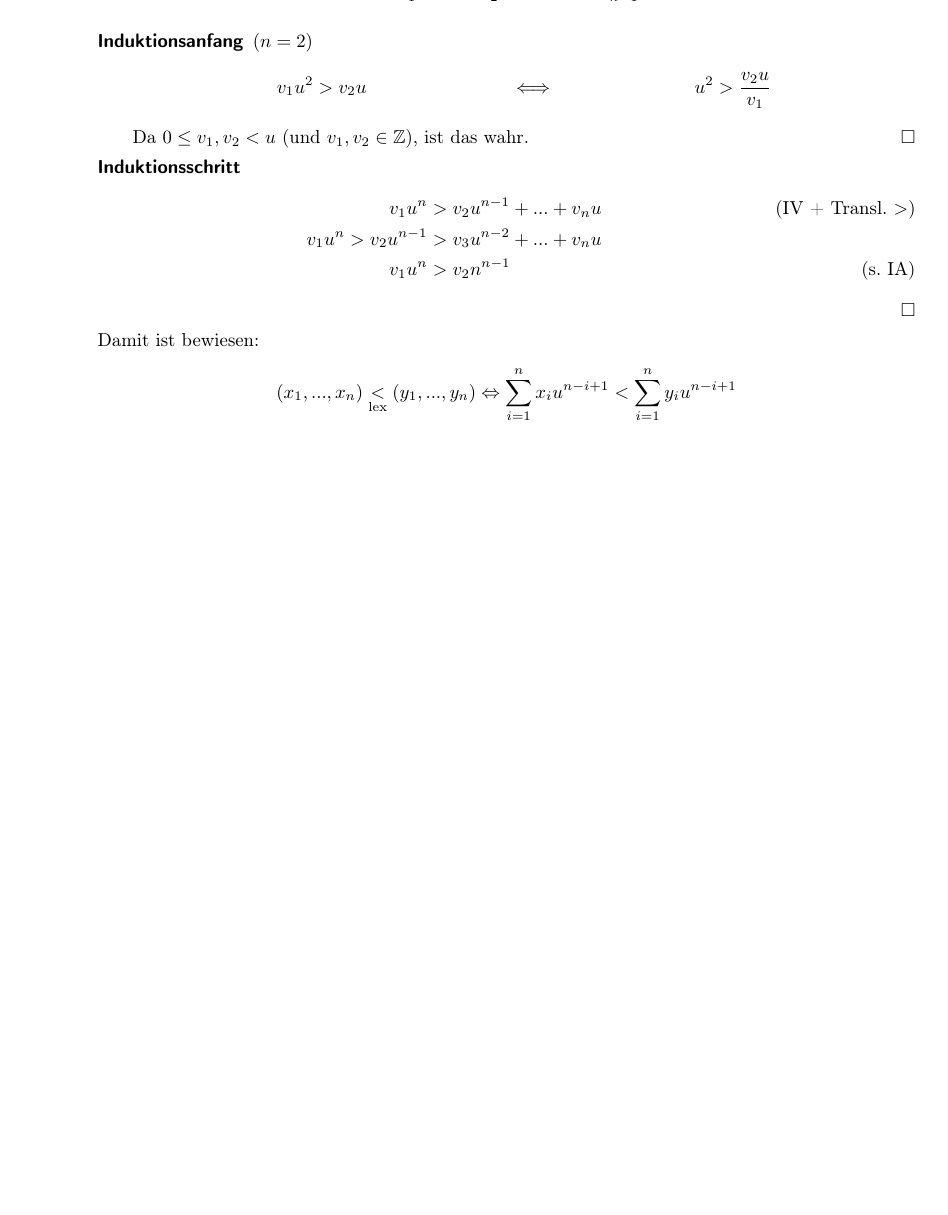
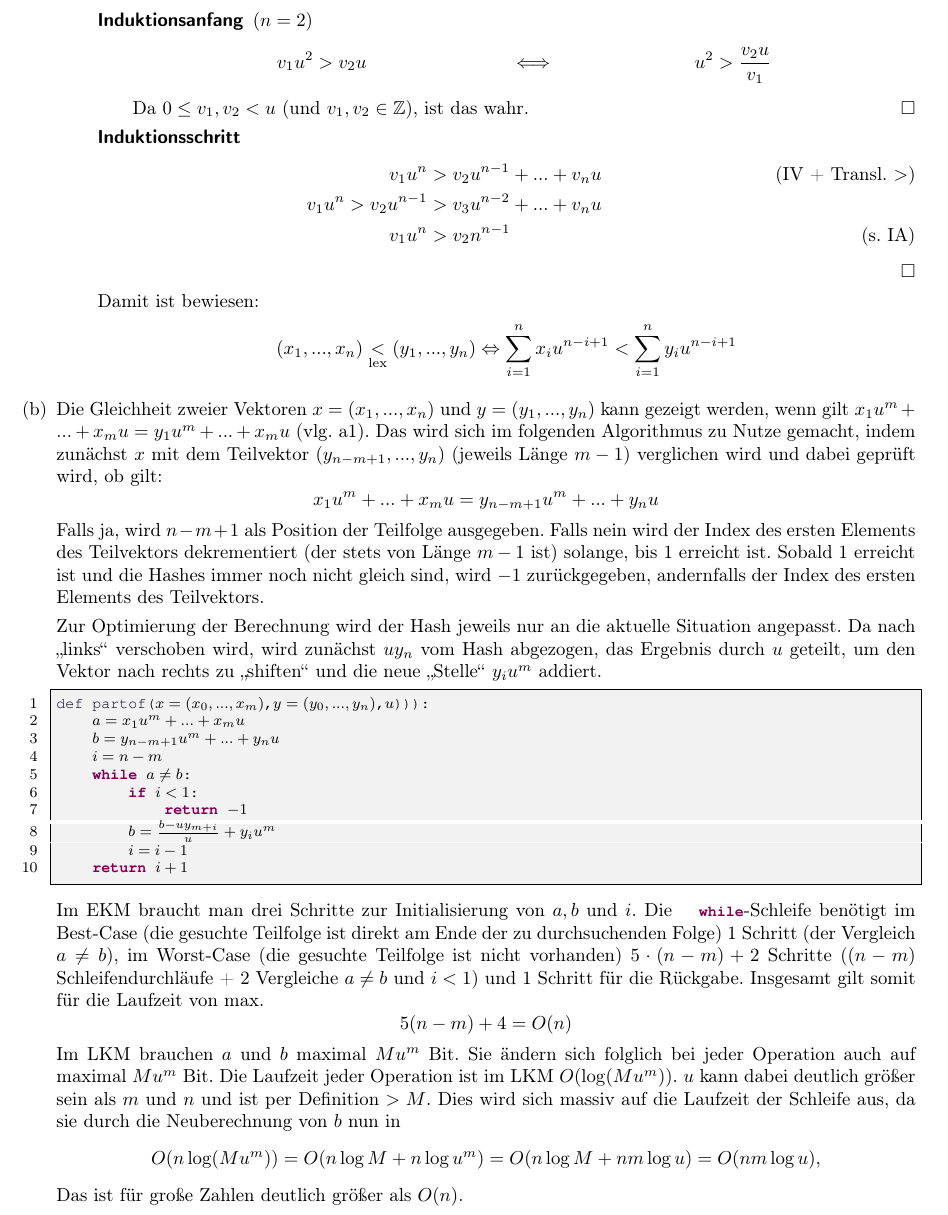
Before and after one commit to miri64/Uni-WS1112, a LaTeX document (HA/u02/u02_gruppe_c&j.tex): part of page 3 of 3, cut so that both start at the same text, the shorter picture padded with empty space. Compiled offline with pdfLaTeX.

Commit message:
[HA] assignment 2 - added exercise 3b

```diff
--- a/HA/u02/u02_gruppe_c&j.tex
+++ b/HA/u02/u02_gruppe_c&j.tex
@@ -209,7 +209,30 @@ Indem man das Ungleichungszeichen umdreht, kann man auch ein $\alpha > 0$ bestim
                 \[(x_1, ..., x_n) \lex{<} (y_1, ..., y_n)
                         \Leftrightarrow \sum\limits_{i=1}^{n} x_{i}u^{n-i+1} < \sum\limits_{i=1}^{n} y_{i}u^{n-i+1} \]
 	\end{enumerate}
+\item  Die Gleichheit zweier Vektoren $x = (x_1, ..., x_n)$ und $y = (y_1, ..., y_n)$ kann gezeigt werden,  wenn gilt
+         $x_1 u^m  + ... + x_m u = y_1 u^m + ... + x_m u$ (vlg. a1). Das wird sich im folgenden Algorithmus zu Nutze gemacht, indem zunächst $x$ mit dem Teilvektor $(y_{n-m+1}, ..., y_n)$ (jeweils Länge $m-1$) verglichen wird und dabei geprüft wird, ob gilt:
+         \[x_1 u^m + ... + x_m u = y_{n-m+1} u^m + ... + y_n u\]
+         Falls ja, wird $n-m+1$ als Position der Teilfolge ausgegeben. Falls nein wird der Index des ersten Elements des Teilvektors dekrementiert (der stets von Länge $m-1$ ist) solange, bis 1 erreicht ist. Sobald 1 erreicht ist und die Hashes immer noch nicht gleich sind, wird $-1$ zurückgegeben, andernfalls der Index des ersten Elements des Teilvektors.
 
+         Zur Optimierung der Berechnung wird der Hash jeweils nur an die aktuelle Situation angepasst.
+         Da nach "`links"' verschoben wird, wird zunächst $u y_{n}$ vom Hash abgezogen, das Ergebnis durch $u$ geteilt, um den Vektor nach rechts zu "`shiften"' und die neue "`Stelle"' $y_i u^m$ addiert.
+        \begin{lstlisting}[mathescape=true]
+def partof($x = (x_0, ..., x_m)$,$y = (y_0,...,y_n)$,$u$))):
+    $a = x_1 u^m + ... + x_m u $
+    $b = y_{n-m+1} u^m + ... + y_n u $
+    $i = n-m$
+    while $a \neq b$:
+        if $i < 1$:
+            return $-1$
+        $b = \frac{b - u y_{m+i}}{u} + y_i u^m$
+        $i = i - 1$
+    return $i + 1$
+        \end{lstlisting}
+        Im EKM braucht man drei Schritte zur Initialisierung von $a, b$ und $i$. Die \lstinline!while!-Schleife benötigt im Best-Case (die gesuchte Teilfolge ist direkt am Ende der zu durchsuchenden Folge) 1 Schritt (der Vergleich $a \neq b$), im Worst-Case (die gesuchte Teilfolge ist nicht vorhanden) $5 \cdot (n-m) + 2$ Schritte ($(n-m)$  Schleifendurchläufe + 2 Vergleiche $a \neq b$ und $i < 1$) und 1 Schritt für die Rückgabe. Insgesamt gilt somit für die Laufzeit von max.
+        \[5(n-m) + 4 = O(n)\]
+        Im LKM brauchen $a$ und $b$ maximal $M u^m$ Bit. Sie ändern sich folglich bei jeder Operation auch auf maximal $M u^m$ Bit. Die Laufzeit jeder Operation ist im LKM  $O(\log(Mu^m))$.
+$u$ kann dabei deutlich größer sein als $m$ und $n$ und ist per Definition $> M$. Dies wird sich massiv auf die Laufzeit der Schleife aus, da sie durch die Neuberechnung von $b$ nun
+        in \[O(n \log(Mu^m)) = O(n \log M + n \log u^m) = O(n \log M + n m \log u) = O(n m \log u),\] Das ist für große Zahlen deutlich größer als $O(n)$.
 \end{enumerate}
 
 \end{document}
```
